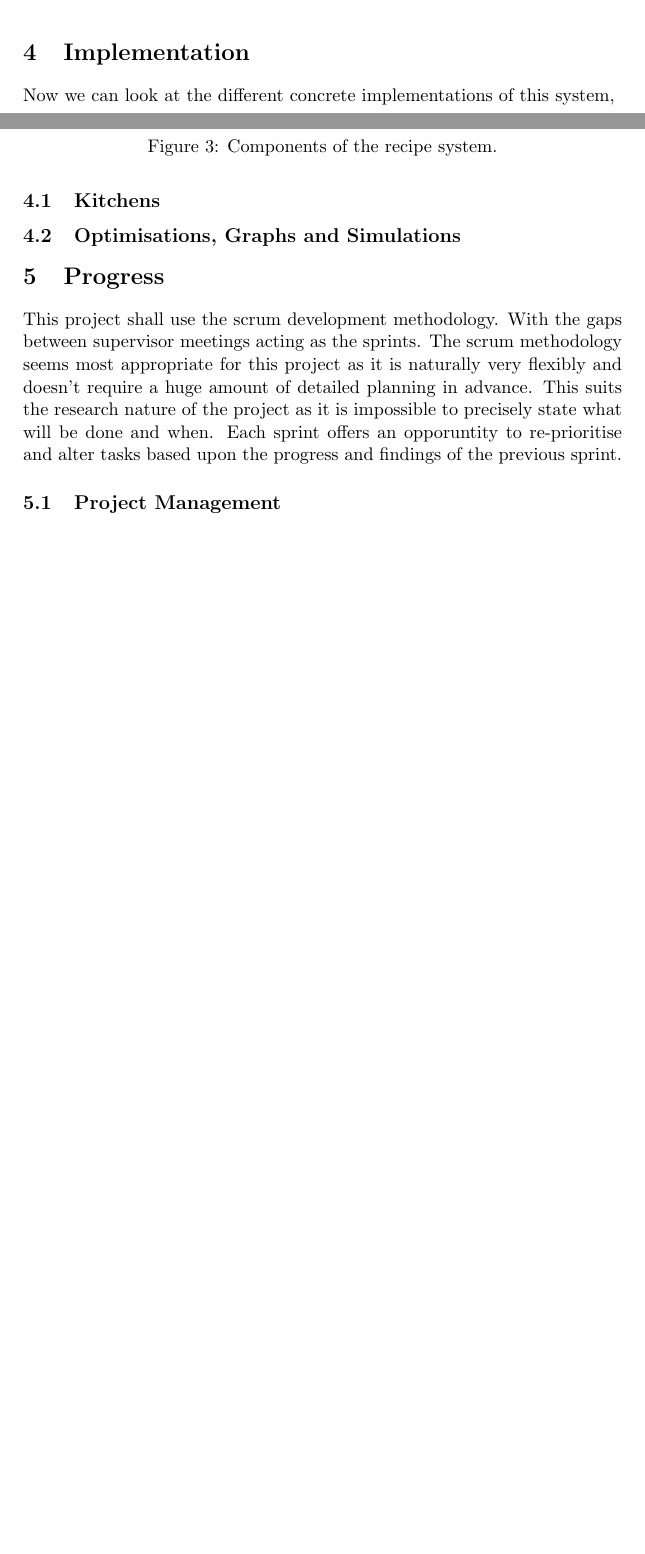
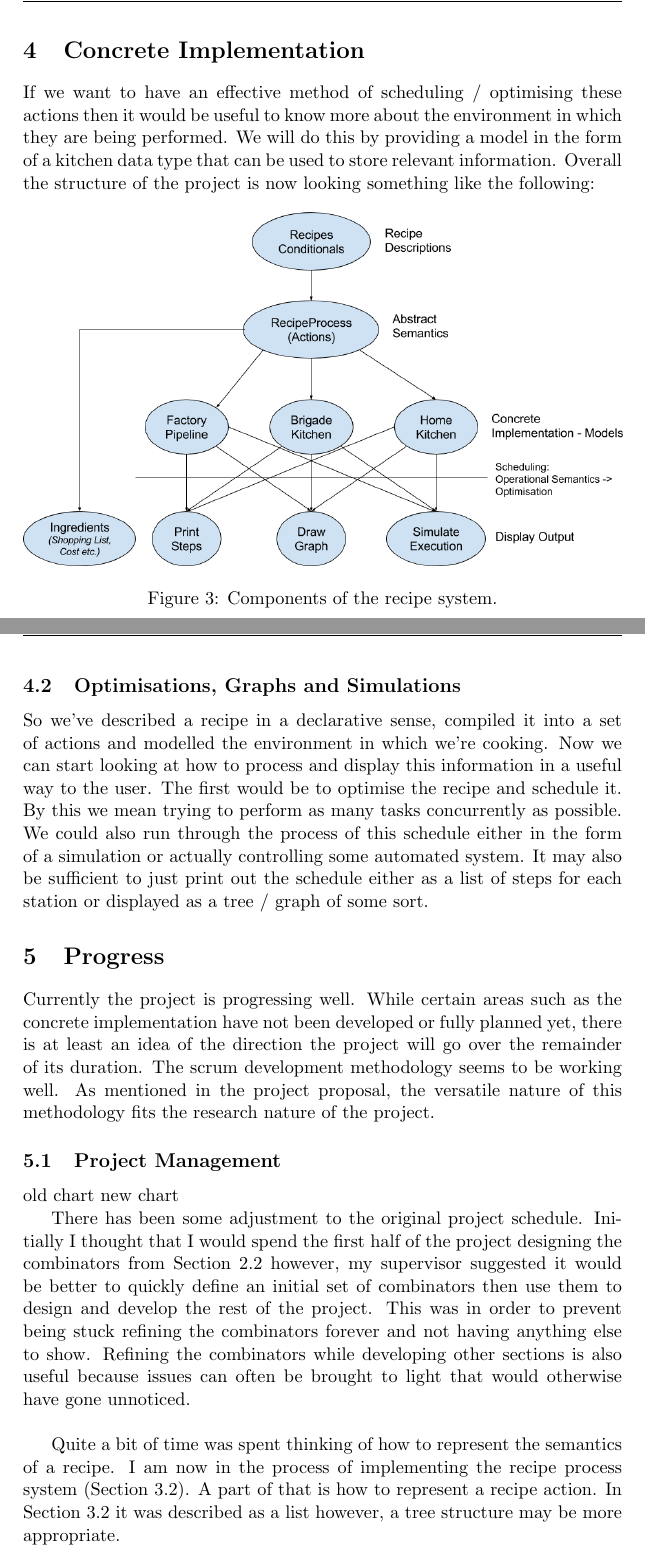
Before and after one commit to Burtannia/recipe-dsl, a LaTeX document (docs/interim/Interim.tex): two parts of pages 9 and 10 of 11 before the commit and two parts of pages 10 and 11 of 13 after it, joined at a grey line, cut so that both start at the same text, the shorter picture padded with empty space. Compiled offline with pdfLaTeX.

Commit message:
Added to interim report

```diff
--- a/docs/interim/Interim.tex
+++ b/docs/interim/Interim.tex
@@ -398,9 +394,12 @@
     \end{lstlisting}
     \end{tt}
 
-    \section{Implementation}
+    \section{Concrete Implementation}
 
-    Now we can look at the different concrete implementations of this system,
+    If we want to have an effective method of scheduling / optimising these actions then it would
+    be useful to know more about the environment in which they are being performed. We will do this
+    by providing a model in the form of a kitchen data type that can be used to store relevant
+    information. Overall the structure of the project is now looking something like the following:
 
     \begin{figure}[ht]
         \centering
@@ -413,16 +420,39 @@
     \subsection{Optimisations, Graphs and Simulations}
 
+    So we've described a recipe in a declarative sense, compiled it into a set of actions and modelled
+    the environment in which we're cooking. Now we can start looking at how to process and display this
+    information in a useful way to the user. The first would be to optimise the recipe and schedule it.
+    By this we mean trying to perform as many tasks concurrently as possible. We could also run through
+    the process of this schedule either in the form of a simulation or actually controlling some automated
+    system. It may also be sufficient to just print out the schedule either as a list of steps for each
+    station or displayed as a tree / graph of some sort.
+
     \section{Progress}
-    This project shall use the scrum development methodology. With the
-    gaps between supervisor meetings acting as the sprints. The scrum
-    methodology seems most appropriate for this project as it is naturally
-    very flexibly and doesn't require a huge amount of detailed planning
-    in advance. This suits the research nature of the project as it is
-    impossible to precisely state what will be done and when. Each sprint
-    offers an opporuntity to re-prioritise and alter tasks based upon
-    the progress and findings of the previous sprint.
+
+    Currently the project is progressing well. While certain areas such as the concrete implementation have
+    not been developed or fully planned yet, there is at least an idea of the direction the project will go
+    over the remainder of its duration. The scrum development methodology seems to be working well. As mentioned
+    in the project proposal, the versatile nature of this methodology fits the research nature of the project.
+
     \subsection{Project Management}
+
+    old chart
+    new chart
+
+    There has been some adjustment to the original project schedule. Initially I thought that I would spend
+    the first half of the project designing the combinators from Section 2.2 however, my supervisor suggested
+    it would be better to quickly define an initial set of combinators then use them to design and develop the
+    rest of the project. This was in order to prevent being stuck refining the combinators forever and not having
+    anything else to show. Refining the combinators while developing other sections is also useful because issues
+    can often be brought to light that would otherwise have gone unnoticed. \\
+
+    Quite a bit of time was spent thinking of how to represent the semantics of a recipe. I am now in the process
+    of implementing the recipe process system (Section 3.2). A part of that is how to represent a recipe action.
+    In Section 3.2 it was described as a list however, a tree structure may be more appropriate.
+
     \subsection{Contributions and Reflections}
+
+
 
     \section{Related Work}
 
```
Also changed, not shown: docs/interim/Interim.tex (12 more changed lines).
